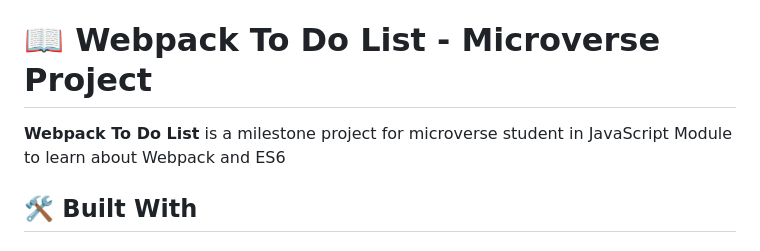
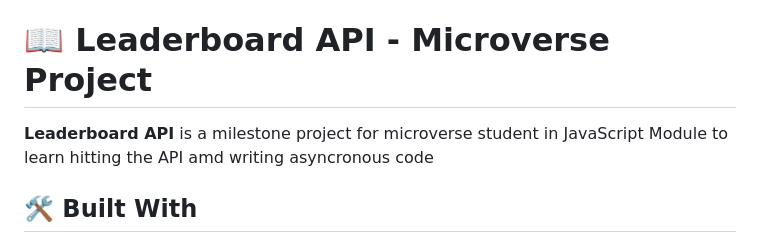
Before and after one commit to migo1/Leaderboard, a Markdown page: README.md, the part around the change. Rendered like a GitHub page.

Commit message:
update-readme-file

```diff
--- a/README.md
+++ b/README.md
@@ -30,9 +30,9 @@
 
 <!-- PROJECT DESCRIPTION -->
 
-# 📖 Webpack To Do List - Microverse Project <a name="about-project"></a>
+# 📖 Leaderboard API - Microverse Project <a name="about-project"></a>
 
-**Webpack To Do List** is a milestone project for microverse student in JavaScript Module to learn about Webpack and ES6
+**Leaderboard API** is a milestone project for microverse student in JavaScript Module to learn hitting the API amd writing asyncronous code
 
 ## 🛠 Built With <a name="built-with"></a>
 
```
